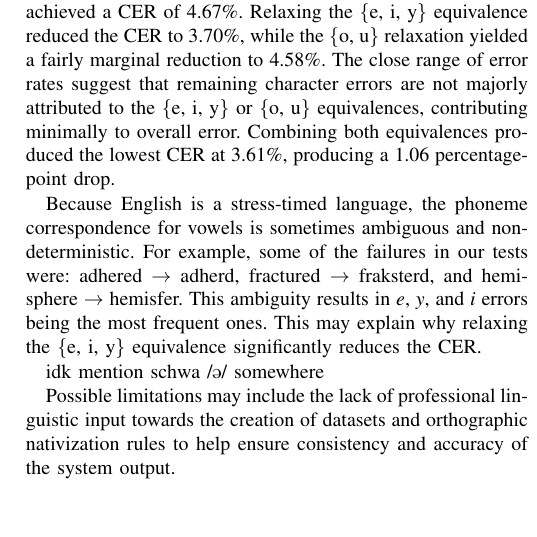
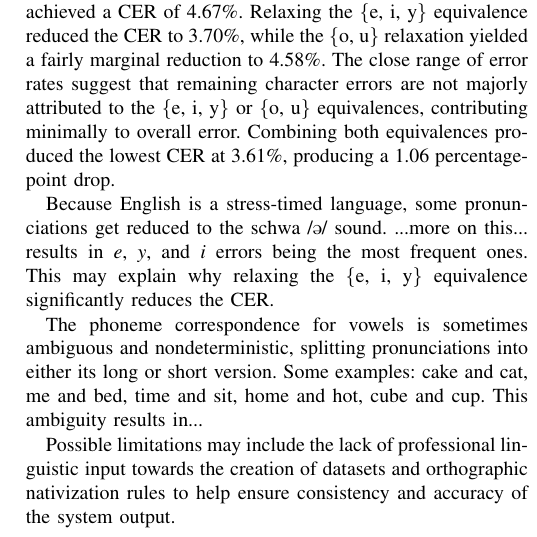
Before and after one commit to Mango-Cats/tagabaybay-docs, a LaTeX paper (paper/main.tex, which reads paper/chapters/results_and_discussion.tex): part of one column of page 4 of 4, cut so that both start at the same text, the shorter picture padded with empty space. Compiled offline with pdfLaTeX.

Commit message:
changed where e,y,i description is in

```diff
--- a/paper/chapters/results_and_discussion.tex
+++ b/paper/chapters/results_and_discussion.tex
@@ -25,13 +25,14 @@ attributed to the \{e, i, y\} or \{o, u\} equivalences, contributing minimally
 to overall error. Combining both equivalences produced the lowest CER at 3.61\%,
 producing a 1.06 percentage-point drop.
 
-Because English is a stress-timed language, the phoneme correspondence for vowels is sometimes
-ambiguous and nondeterministic. For example, some of the failures in our tests were: adhered
-$\rightarrow$ adherd, fractured $\rightarrow$ fraksterd, and hemisphere  $\rightarrow$ hemisfer.
-This ambiguity results in \emph{e}, \emph{y}, and \emph{i} errors being the most frequent ones.
-This may explain why relaxing the \{e, i, y\} equivalence significantly reduces the CER.
+Because English is a stress-timed language, some pronunciations get reduced to the schwa
+/\textipa{@}/ sound. ...more on this... results in \emph{e}, \emph{y}, and \emph{i} errors
+being the most frequent ones. This may explain why relaxing the \{e, i, y\} equivalence
+significantly reduces the CER.
 
-idk mention schwa /\textipa{@}/ somewhere
+The phoneme correspondence for vowels is sometimes ambiguous and nondeterministic, splitting
+pronunciations into either its long or short version. Some examples: cake and cat, me and bed,
+time and sit, home and hot, cube and cup. This ambiguity results in...
 
 Possible limitations may include the lack of professional linguistic input towards
 the creation of datasets and orthographic nativization rules to help ensure consistency
```
